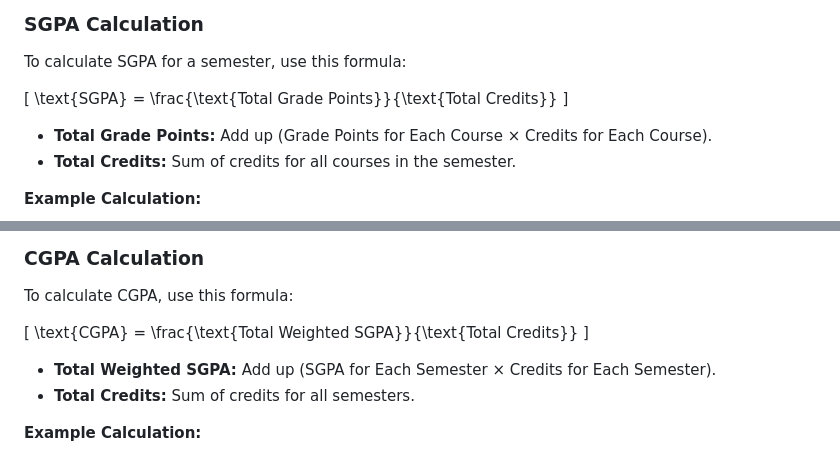
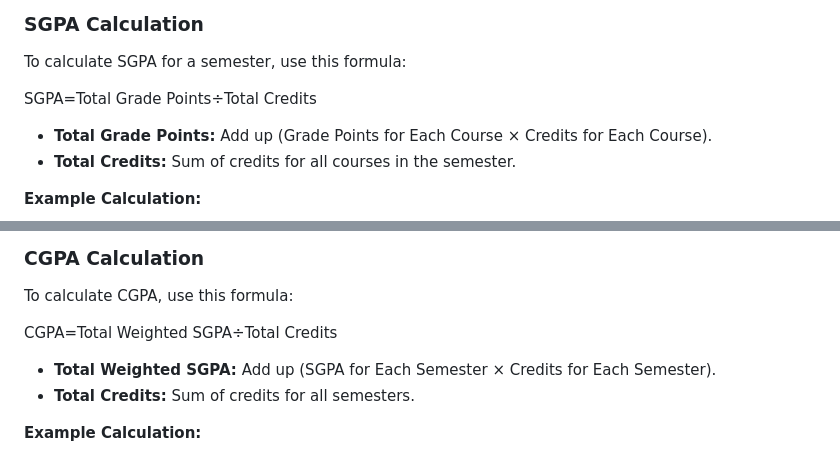
Before and after one commit to Sherwin-SG/Sgpa-Cgpa_calculator, a Markdown page: README.md, 2 parts joined by grey strips. Rendered like a GitHub page.

```diff
--- a/README.md
+++ b/README.md
@@ -51,7 +51,7 @@ The SGPA and CGPA Calculator helps users compute their semester and cumulative G
 
 To calculate SGPA for a semester, use this formula:
 
-\[ \text{SGPA} = \frac{\text{Total Grade Points}}{\text{Total Credits}} \]
+SGPA=Total Grade Points÷Total Credits
 
 - **Total Grade Points:** Add up (Grade Points for Each Course × Credits for Each Course).
 - **Total Credits:** Sum of credits for all courses in the semester.
@@ -68,7 +68,7 @@ To calculate SGPA for a semester, use this formula:
 
 To calculate CGPA, use this formula:
 
-\[ \text{CGPA} = \frac{\text{Total Weighted SGPA}}{\text{Total Credits}} \]
+CGPA=Total Weighted SGPA÷Total Credits
 
 - **Total Weighted SGPA:** Add up (SGPA for Each Semester × Credits for Each Semester).
 - **Total Credits:** Sum of credits for all semesters.
```
